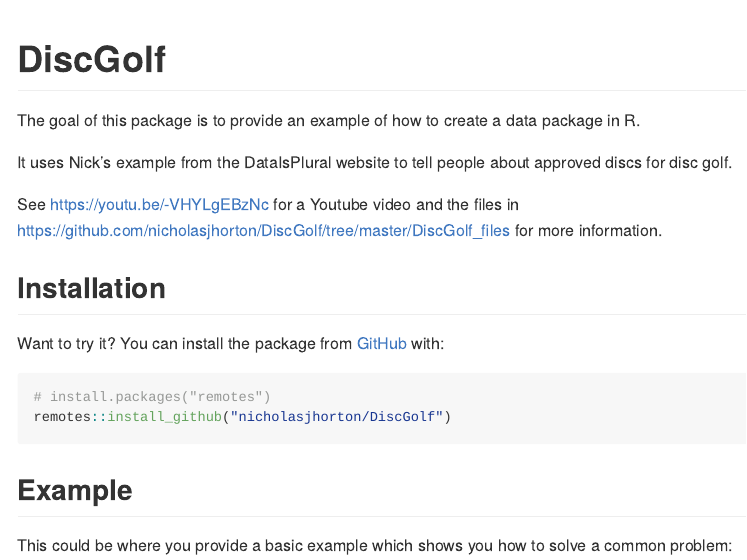
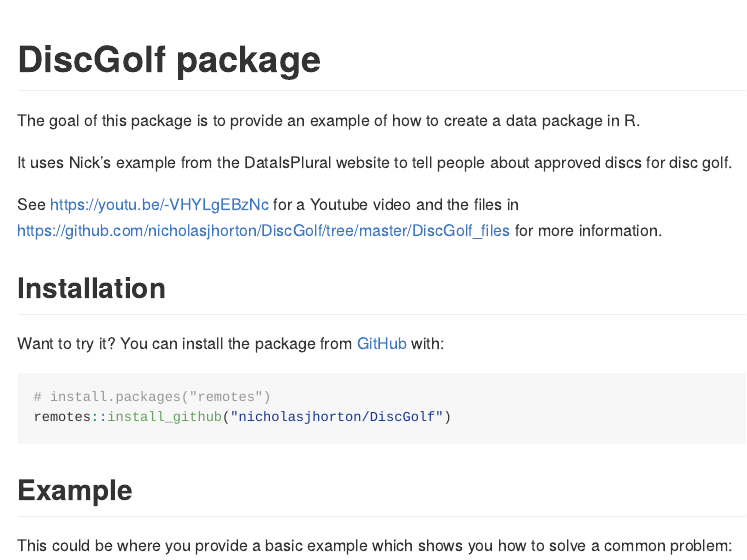
Before and after one commit to jaredgd/CraftCans, an R Markdown document (README.Rmd): the page in a window 1100 px wide, from its top. The pictures show the output file README.md that the author committed with the source, drawn offline in the style of GitHub; badge pictures from the web are left out.

Commit message:
Updating README.

````diff
--- a/README.Rmd
+++ b/README.Rmd
@@ -14,7 +14,7 @@
 )
 ```
 
-# DiscGolf
+# DiscGolf package
 
 <!-- badges: start -->
 ![R-CMD-check](https://github.com/nicholasjhorton/DiscGolf/workflows/R-CMD-check/badge.svg)
````
Also changed, not shown: README.md.
